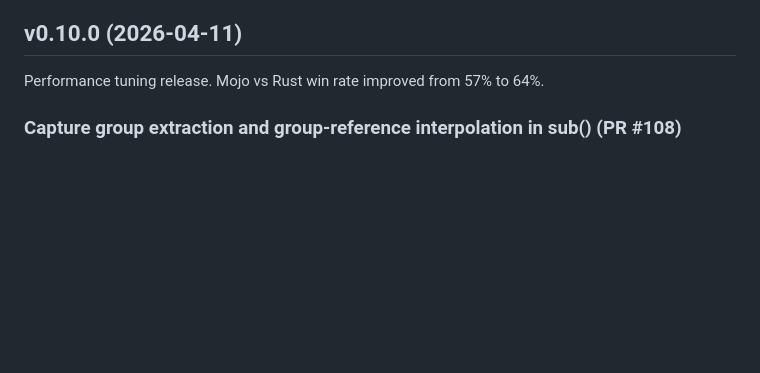
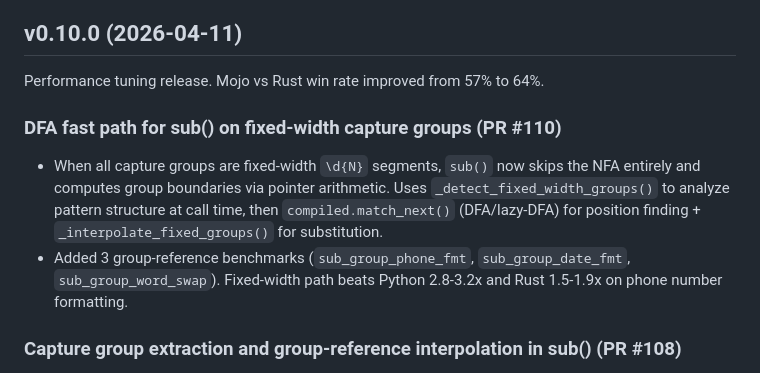
Before and after one commit to msaelices/mojo-regex, a Markdown page: CHANGELOG.md, the part around the change. Rendered like a GitHub page; blank space fills up the shorter version.

Commit message:
Document PR #110 in the v0.10.0 changelog section

```diff
--- a/CHANGELOG.md
+++ b/CHANGELOG.md
@@ -3,6 +3,11 @@
 ## v0.10.0 (2026-04-11)
 
 Performance tuning release. Mojo vs Rust win rate improved from 57% to 64%.
+
+### DFA fast path for sub() on fixed-width capture groups (PR #110)
+
+- When all capture groups are fixed-width `\d{N}` segments, `sub()` now skips the NFA entirely and computes group boundaries via pointer arithmetic. Uses `_detect_fixed_width_groups()` to analyze pattern structure at call time, then `compiled.match_next()` (DFA/lazy-DFA) for position finding + `_interpolate_fixed_groups()` for substitution.
+- Added 3 group-reference benchmarks (`sub_group_phone_fmt`, `sub_group_date_fmt`, `sub_group_word_swap`). Fixed-width path beats Python 2.8-3.2x and Rust 1.5-1.9x on phone number formatting.
 
 ### Capture group extraction and group-reference interpolation in sub() (PR #108)
 
```
